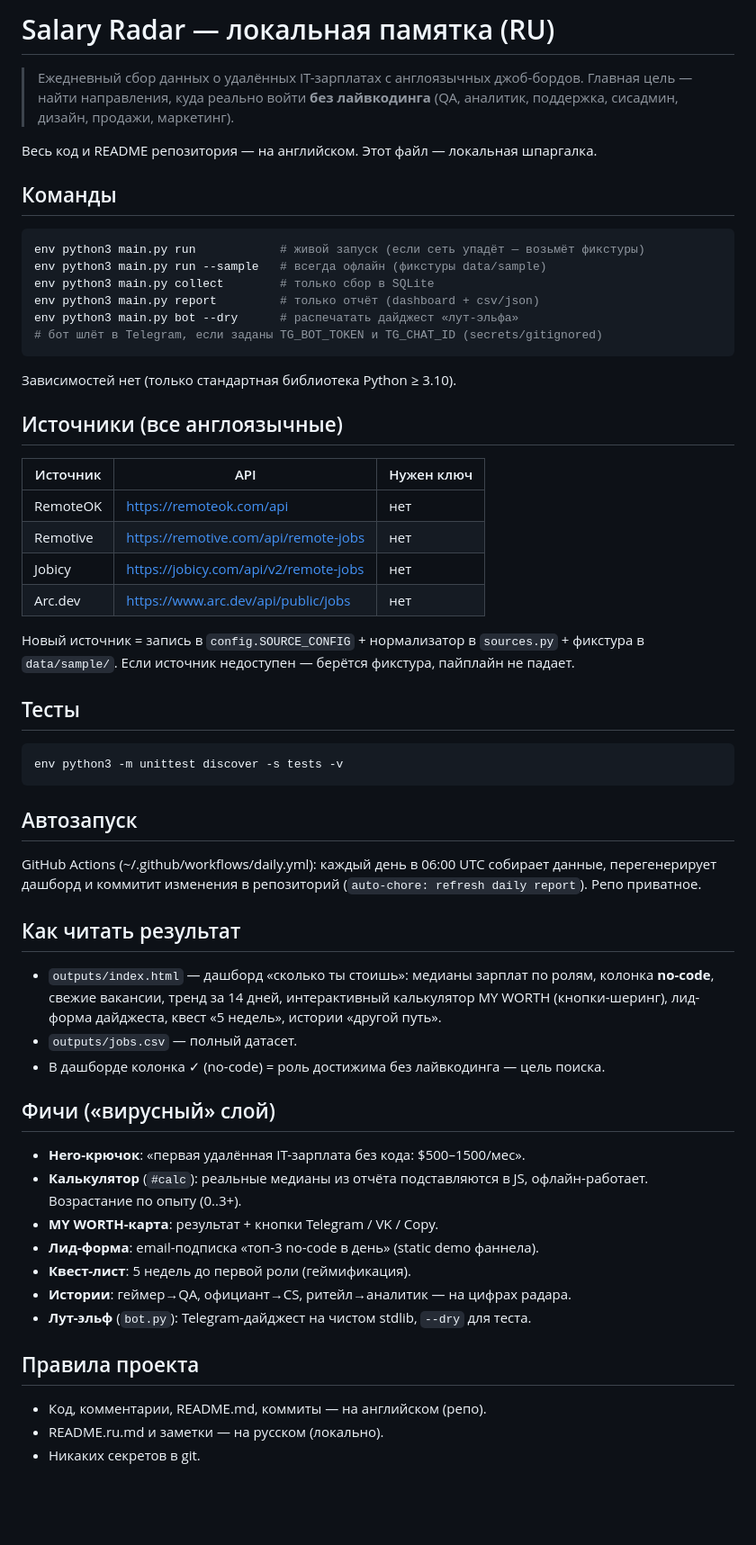
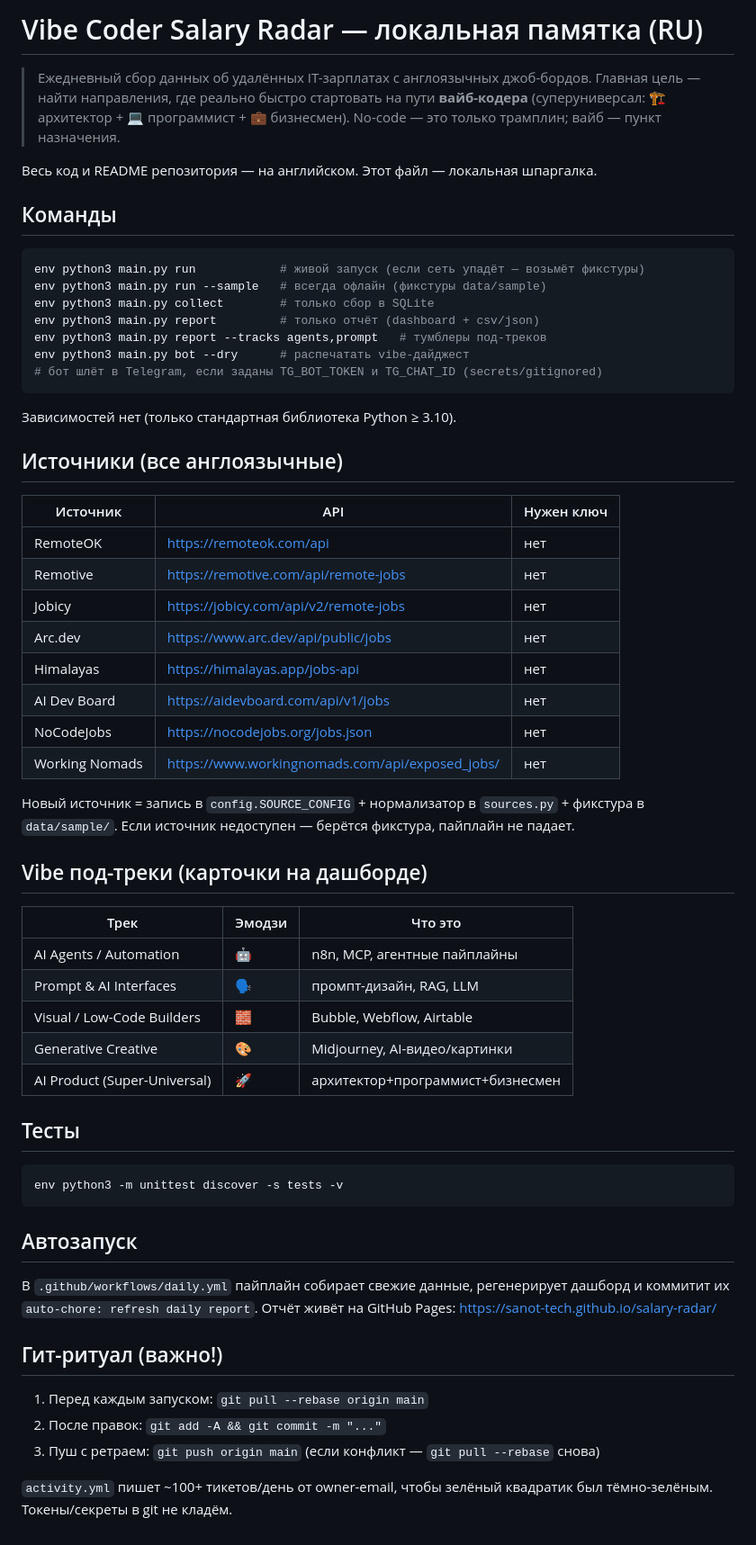
Before and after one commit to sanot-tech/salary-radar, a Markdown page: README.ru.md, the part around the change. Shown at 90% size. GitHub-like rendering; blank space fills up the shorter version.

````diff
--- a/README.ru.md
+++ b/README.ru.md
@@ -1,8 +1,9 @@
-# Salary Radar — локальная памятка (RU)
+# Vibe Coder Salary Radar — локальная памятка (RU)
 
-> Ежедневный сбор данных о удалённых IT-зарплатах с англоязычных джоб-бордов.
-> Главная цель — найти направления, куда реально войти **без лайвкодинга**
-> (QA, аналитик, поддержка, сисадмин, дизайн, продажи, маркетинг).
+> Ежедневный сбор данных об удалённых IT-зарплатах с англоязычных джоб-бордов.
+> Главная цель — найти направления, где реально быстро стартовать на пути
+> **вайб-кодера** (суперуниверсал: 🏗️ архитектор + 💻 программист + 💼 бизнесмен).
+> No-code — это только трамплин; вайб — пункт назначения.
 
 Весь код и README репозитория — на английском. Этот файл — локальная шпаргалка.
 
@@ -13,7 +14,8 @@ env python3 main.py run            # живой запуск (если сеть
 env python3 main.py run --sample   # всегда офлайн (фикстуры data/sample)
 env python3 main.py collect        # только сбор в SQLite
 env python3 main.py report         # только отчёт (dashboard + csv/json)
-env python3 main.py bot --dry      # распечатать дайджест «лут-эльфа»
+env python3 main.py report --tracks agents,prompt   # тумблеры под-треков
+env python3 main.py bot --dry      # распечатать vibe-дайджест
 # бот шлёт в Telegram, если заданы TG_BOT_TOKEN и TG_CHAT_ID (secrets/gitignored)
 ```
 
@@ -27,9 +29,23 @@ env python3 main.py bot --dry      # распечатать дайджест «
 | Remotive | https://remotive.com/api/remote-jobs | нет |
 | Jobicy | https://jobicy.com/api/v2/remote-jobs | нет |
 | Arc.dev | https://www.arc.dev/api/public/jobs | нет |
+| Himalayas | https://himalayas.app/jobs-api | нет |
+| AI Dev Board | https://aidevboard.com/api/v1/jobs | нет |
+| NoCodeJobs | https://nocodejobs.org/jobs.json | нет |
+| Working Nomads | https://www.workingnomads.com/api/exposed_jobs/ | нет |
 
 Новый источник = запись в `config.SOURCE_CONFIG` + нормализатор в `sources.py` +
 фикстура в `data/sample/`. Если источник недоступен — берётся фикстура, пайплайн не падает.
+
+## Vibe под-треки (карточки на дашборде)
+
+| Трек | Эмодзи | Что это |
+|---|---|---|
+| AI Agents / Automation | 🤖 | n8n, MCP, агентные пайплайны |
+| Prompt & AI Interfaces | 🗣️ | промпт-дизайн, RAG, LLM |
+| Visual / Low-Code Builders | 🧱 | Bubble, Webflow, Airtable |
+| Generative Creative | 🎨 | Midjourney, AI-видео/картинки |
+| AI Product (Super-Universal) | 🚀 | архитектор+программист+бизнесмен |
 
 ## Тесты
 
@@ -39,32 +55,15 @@ env python3 -m unittest discover -s tests -v
 
 ## Автозапуск
 
-GitHub Actions (~/.github/workflows/daily.yml): каждый день в 06:00 UTC собирает
-данные, перегенерирует дашборд и коммитит изменения в репозиторий
-(`auto-chore: refresh daily report`). Репо приватное.
+В `.github/workflows/daily.yml` пайплайн собирает свежие данные, регенерирует
+дашборд и коммитит их `auto-chore: refresh daily report`. Отчёт живёт на
+GitHub Pages: https://sanot-tech.github.io/salary-radar/
 
-## Как читать результат
+## Гит-ритуал (важно!)
 
-- `outputs/index.html` — дашборд «сколько ты стоишь»: медианы зарплат по ролям,
-  колонка **no-code**, свежие вакансии, тренд за 14 дней, интерактивный
-  калькулятор MY WORTH (кнопки-шеринг), лид-форма дайджеста, квест «5 недель»,
-  истории «другой путь».
-- `outputs/jobs.csv` — полный датасет.
-- В дашборде колонка ✓ (no-code) = роль достижима без лайвкодинга — цель поиска.
+1. Перед каждым запуском: `git pull --rebase origin main`
+2. После правок: `git add -A && git commit -m "..."`
+3. Пуш с ретраем: `git push origin main` (если конфликт — `git pull --rebase` снова)
 
-## Фичи («вирусный» слой)
-
-- **Hero-крючок**: «первая удалённая IT-зарплата без кода: $500–1500/мес».
-- **Калькулятор** (`#calc`): реальные медианы из отчёта подставляются в JS,
-  офлайн-работает. Возрастание по опыту (0..3+).
-- **MY WORTH-карта**: результат + кнопки Telegram / VK / Copy.
-- **Лид-форма**: email-подписка «топ-3 no-code в день» (static demo фаннела).
-- **Квест-лист**: 5 недель до первой роли (геймификация).
-- **Истории**: геймер→QA, официант→CS, ритейл→аналитик — на цифрах радара.
-- **Лут-эльф** (`bot.py`): Telegram-дайджест на чистом stdlib, `--dry` для теста.
-
-## Правила проекта
-
-- Код, комментарии, README.md, коммиты — на английском (репо).
-- README.ru.md и заметки — на русском (локально).
-- Никаких секретов в git.
+`activity.yml` пишет ~100+ тикетов/день от owner-email, чтобы зелёный квадратик
+был тёмно-зелёным. Токены/секреты в git не кладём.
````
Also changed, not shown: README.md (+39 -21 lines).
